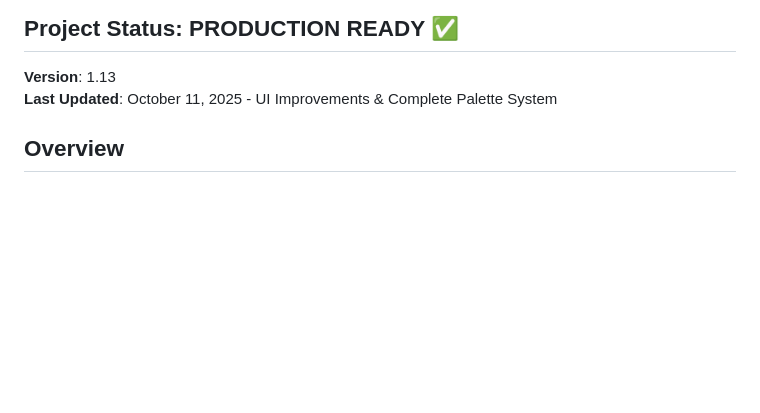
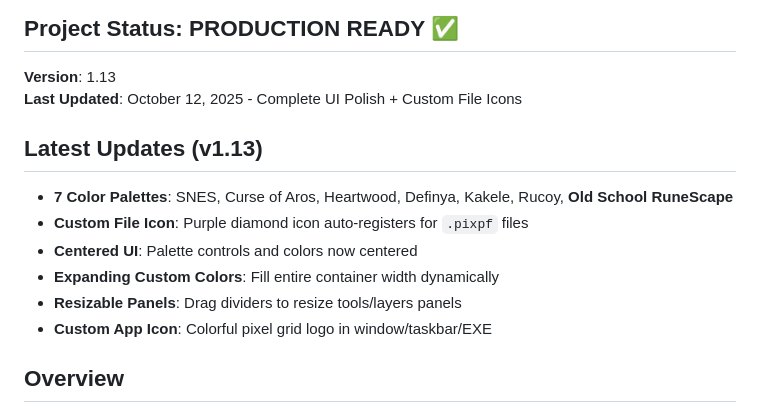
Before and after one commit to Otterdays/Pixel-Perfect, a Markdown page: docs/SUMMARY.md, the part around the change. Drawn GitHub-style; blank space fills up the shorter version.

Commit message:
Docs: Update SUMMARY.md with v1.13 highlights

```diff
--- a/docs/SUMMARY.md
+++ b/docs/SUMMARY.md
@@ -2,7 +2,16 @@
 
 ## Project Status: PRODUCTION READY ✅
 **Version**: 1.13
-**Last Updated**: October 11, 2025 - UI Improvements & Complete Palette System
+**Last Updated**: October 12, 2025 - Complete UI Polish + Custom File Icons
+
+## Latest Updates (v1.13)
+
+- **7 Color Palettes**: SNES, Curse of Aros, Heartwood, Definya, Kakele, Rucoy, **Old School RuneScape**
+- **Custom File Icon**: Purple diamond icon auto-registers for `.pixpf` files
+- **Centered UI**: Palette controls and colors now centered
+- **Expanding Custom Colors**: Fill entire container width dynamically
+- **Resizable Panels**: Drag dividers to resize tools/layers panels
+- **Custom App Icon**: Colorful pixel grid logo in window/taskbar/EXE
 
 ## Overview
 Pixel Perfect is a **fully functional** desktop pixel art editor designed for creating 2D MMORPG game assets. Inspired by classic SNES-era games like Curse of Aros, it provides a complete, production-ready tool for sprite, tile, and animation creation with preset sizes and SNES-style color palettes.
```
